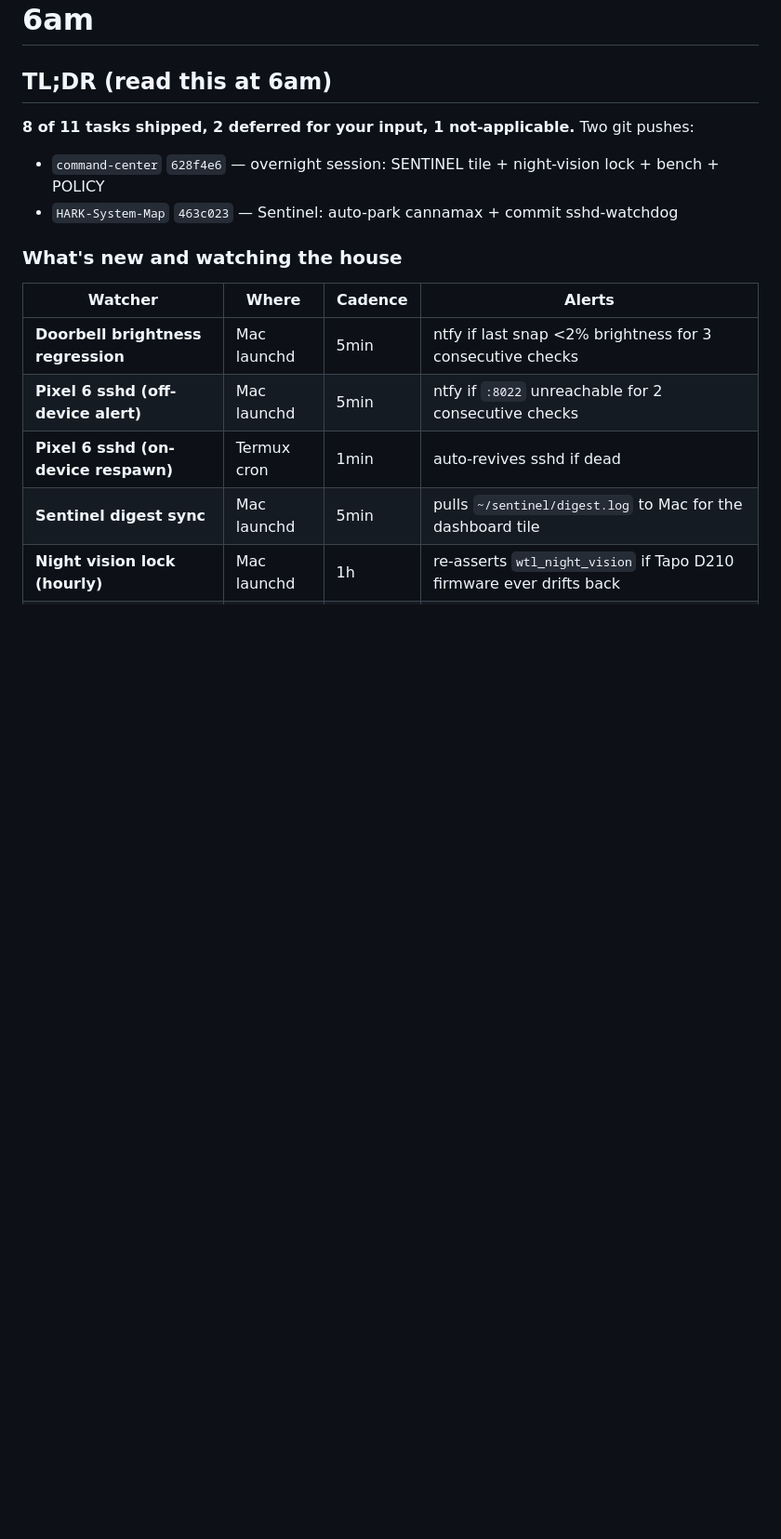
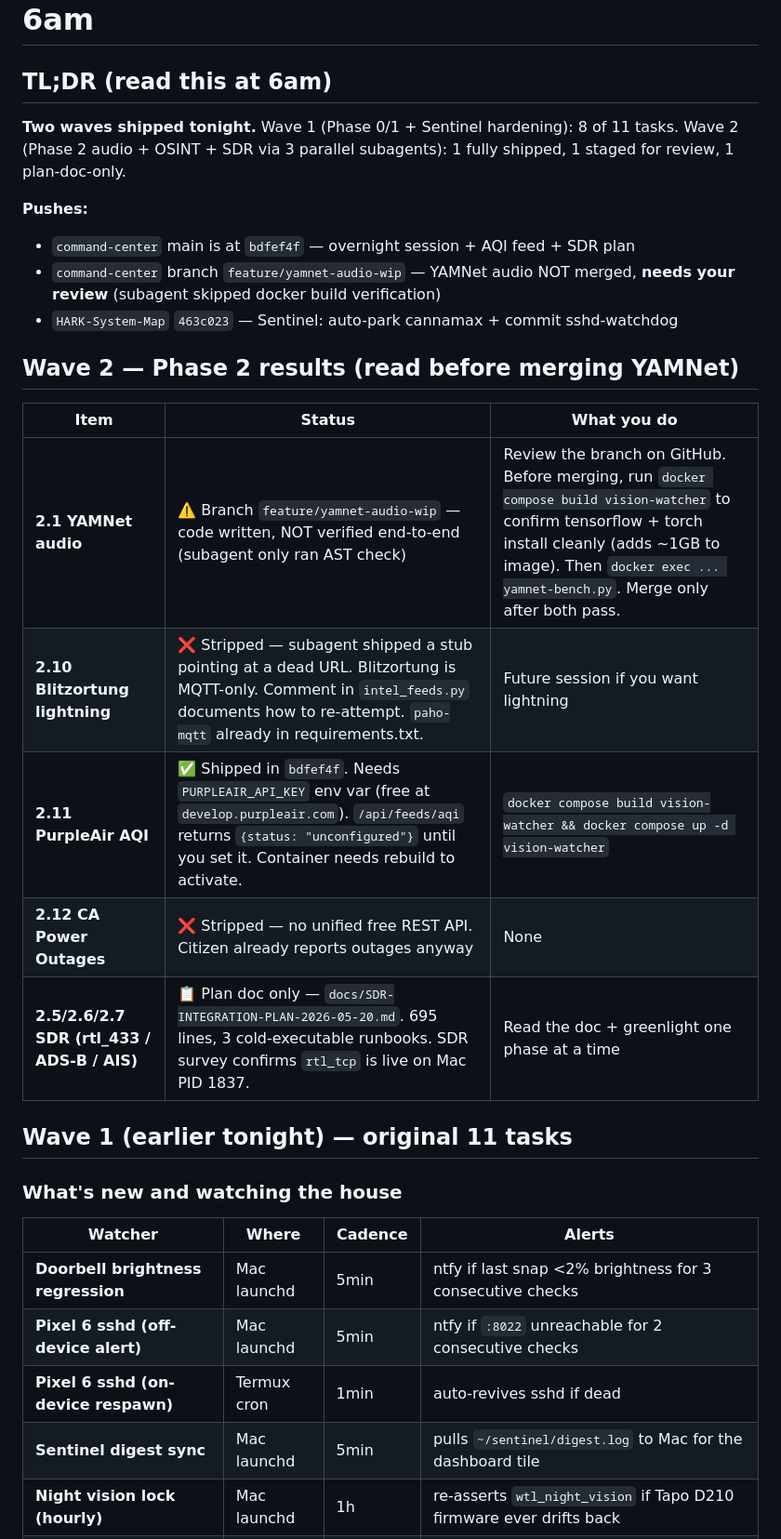
Before and after one commit to TheMaxLong/command-center, a Markdown page: docs/HANDOFF-2026-05-19-overnight.md, the part around the change. Shown at 93% size. Drawn GitHub-style; blank space fills up the shorter version.

Commit message:
HANDOFF: Wave 2 (Phase 2) results — AQI shipped, YAMNet on branch
Co-Authored-By: Claude Opus 4.7 <noreply@anthropic.com>

```diff
--- a/docs/HANDOFF-2026-05-19-overnight.md
+++ b/docs/HANDOFF-2026-05-19-overnight.md
@@ -9,9 +9,24 @@ plan_doc: docs/SIDE-ADDONS-PLAN-2026-05-20.md
 
 ## TL;DR (read this at 6am)
 
-**8 of 11 tasks shipped, 2 deferred for your input, 1 not-applicable.** Two git pushes:
-- `command-center` `628f4e6` — overnight session: SENTINEL tile + night-vision lock + bench + POLICY
+**Two waves shipped tonight.** Wave 1 (Phase 0/1 + Sentinel hardening): 8 of 11 tasks. Wave 2 (Phase 2 audio + OSINT + SDR via 3 parallel subagents): 1 fully shipped, 1 staged for review, 1 plan-doc-only.
+
+**Pushes:**
+- `command-center` main is at `bdfef4f` — overnight session + AQI feed + SDR plan
+- `command-center` branch `feature/yamnet-audio-wip` — YAMNet audio NOT merged, **needs your review** (subagent skipped docker build verification)
 - `HARK-System-Map` `463c023` — Sentinel: auto-park cannamax + commit sshd-watchdog
+
+## Wave 2 — Phase 2 results (read before merging YAMNet)
+
+| Item | Status | What you do |
+|---|---|---|
+| **2.1 YAMNet audio** | ⚠️ Branch `feature/yamnet-audio-wip` — code written, NOT verified end-to-end (subagent only ran AST check) | Review the branch on GitHub. Before merging, run `docker compose build vision-watcher` to confirm tensorflow + torch install cleanly (adds ~1GB to image). Then `docker exec ... yamnet-bench.py`. Merge only after both pass. |
+| **2.10 Blitzortung lightning** | ❌ Stripped — subagent shipped a stub pointing at a dead URL. Blitzortung is MQTT-only. Comment in `intel_feeds.py` documents how to re-attempt. `paho-mqtt` already in requirements.txt. | Future session if you want lightning |
+| **2.11 PurpleAir AQI** | ✅ Shipped in `bdfef4f`. Needs `PURPLEAIR_API_KEY` env var (free at `develop.purpleair.com`). `/api/feeds/aqi` returns `{status: "unconfigured"}` until you set it. Container needs rebuild to activate. | `docker compose build vision-watcher && docker compose up -d vision-watcher` |
+| **2.12 CA Power Outages** | ❌ Stripped — no unified free REST API. Citizen already reports outages anyway | None |
+| **2.5/2.6/2.7 SDR (rtl_433 / ADS-B / AIS)** | 📋 Plan doc only — `docs/SDR-INTEGRATION-PLAN-2026-05-20.md`. 695 lines, 3 cold-executable runbooks. SDR survey confirms `rtl_tcp` is live on Mac PID 1837. | Read the doc + greenlight one phase at a time |
+
+## Wave 1 (earlier tonight) — original 11 tasks
 
 ### What's new and watching the house
 
```
